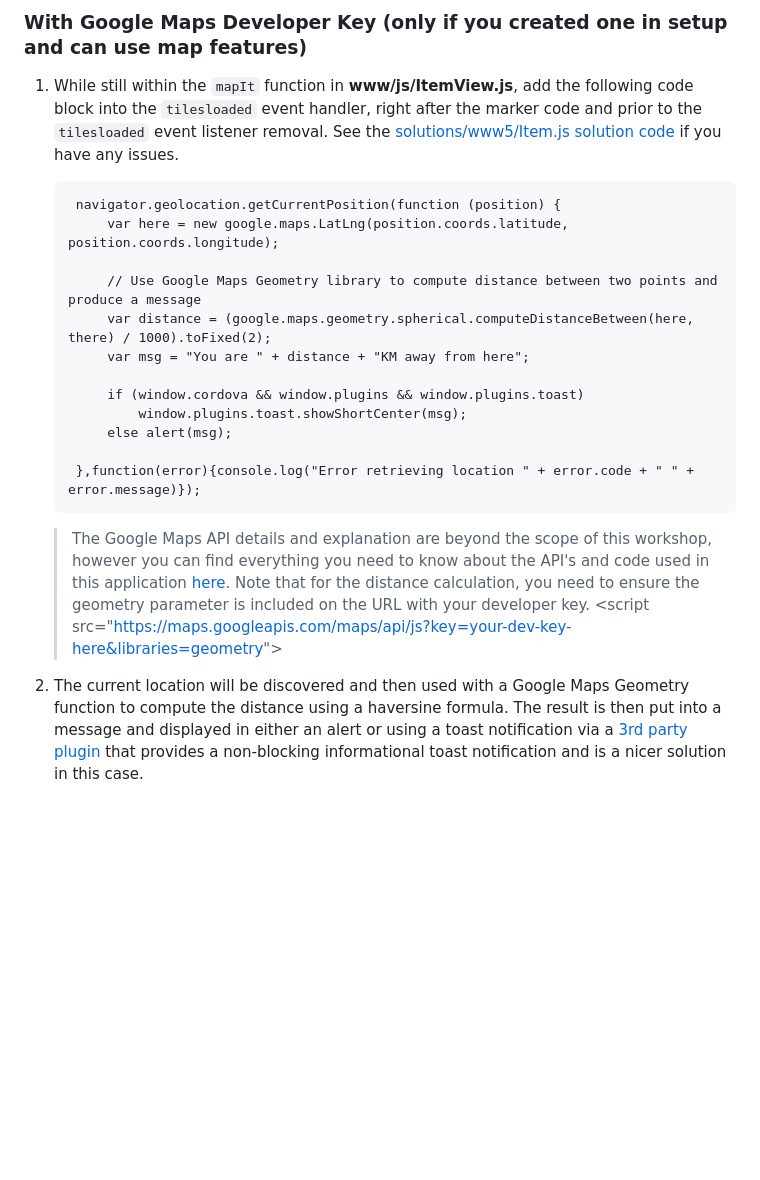
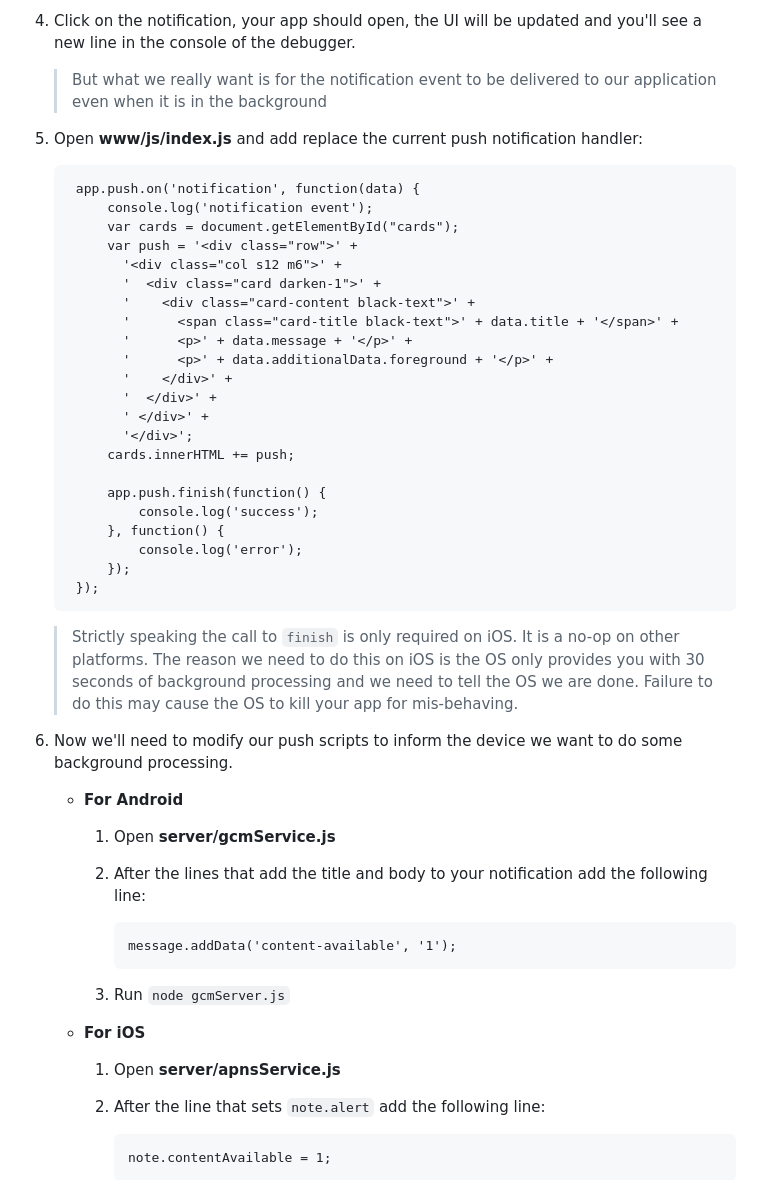
Before and after one commit to macdonst/push-workshop, a Markdown page: module5.md, the part around the change printed below. GitHub-like rendering; blank space fills up the shorter version.

```diff
--- a/module5.md
+++ b/module5.md
@@ -39,29 +23,49 @@ then determine the distance to the selected list item.
 
-### With Google Maps Developer Key (only if you created one in setup and can use map features)
-1. While still within the `mapIt` function in **www/js/ItemView.js**, add the following code
-block into the `tilesloaded` event handler, right after the marker code and prior to the `tilesloaded` event listener removal.
-See the [solutions/www5/Item.js solution code](https://github.com/macdonst/push-workshop/blob/master/solutions/www5/js/ItemView.js) if you have any issues.
+4. Click on the notification, your app should open, the UI will be updated and you'll see a new line in the console of the debugger.
 
-        navigator.geolocation.getCurrentPosition(function (position) {
-            var here = new google.maps.LatLng(position.coords.latitude, position.coords.longitude);
+   > But what we really want is for the notification event to be delivered to our application even when it is in the background
 
-            // Use Google Maps Geometry library to compute distance between two points and produce a message
-            var distance = (google.maps.geometry.spherical.computeDistanceBetween(here, there) / 1000).toFixed(2);
-            var msg = "You are " + distance + "KM away from here";
+5. Open **www/js/index.js** and add replace the current push notification handler:
 
-            if (window.cordova && window.plugins && window.plugins.toast)
-                window.plugins.toast.showShortCenter(msg);
-            else alert(msg);
+        app.push.on('notification', function(data) {
+            console.log('notification event');
+            var cards = document.getElementById("cards");
+            var push = '<div class="row">' +
+              '<div class="col s12 m6">' +
+              '  <div class="card darken-1">' +
+              '    <div class="card-content black-text">' +
+              '      <span class="card-title black-text">' + data.title + '</span>' +
+              '      <p>' + data.message + '</p>' +
+              '      <p>' + data.additionalData.foreground + '</p>' +
+              '    </div>' +
+              '  </div>' +
+              ' </div>' +
+              '</div>';
+            cards.innerHTML += push;
 
-        },function(error){console.log("Error retrieving location " + error.code + " " + error.message)});
+            app.push.finish(function() {
+                console.log('success');
+            }, function() {
+                console.log('error');
+            });
+        });
+
+   > Strictly speaking the call to `finish` is only required on iOS. It is a no-op on other platforms. The reason we need to do this on iOS is the OS only provides you with 30 seconds of background processing and we need to tell the OS we are done. Failure to do this may cause the OS to kill your app for mis-behaving.
+
+6. Now we'll need to modify our push scripts to inform the device we want to do some background processing.
+
+   - **For Android**
+     1. Open **server/gcmService.js**
+     2. After the lines that add the title and body to your notification add the following line:
+
+            message.addData('content-available', '1');
+
+     3. Run `node gcmServer.js`
 
 
-   >The Google Maps API details and explanation are beyond the scope of this workshop, however you can find everything you need to know
-   about the API's and code used in this application [here](https://developers.google.com/maps/documentation/javascript/tutorial). Note that for
-   the distance calculation, you need to ensure the geometry parameter is included on the URL with your developer key.
-   &lt;script src="https://maps.googleapis.com/maps/api/js?key=your-dev-key-here&libraries=geometry"&gt;
+   - **For iOS**
+     1. Open **server/apnsService.js**
+     2. After the line that sets `note.alert` add the following line:
 
-2. The current location will be discovered and then used with a Google Maps Geometry function to compute the distance using a haversine formula.
-The result is then put into a message and displayed in either an alert or using a toast notification via a [3rd party plugin](https://github.com/EddyVerbruggen/Toast-PhoneGap-Plugin)
- that provides a non-blocking informational toast notification and is a nicer solution in this case.
+            note.contentAvailable = 1;
 
```
Also changed, not shown: other parts of module5.md (+17 -50 lines), index.md (+1 -1 lines), module6.md (+1 -1 lines), images/debug-chrome.png (added), images/debug-safari.png (added), 1 other file.
